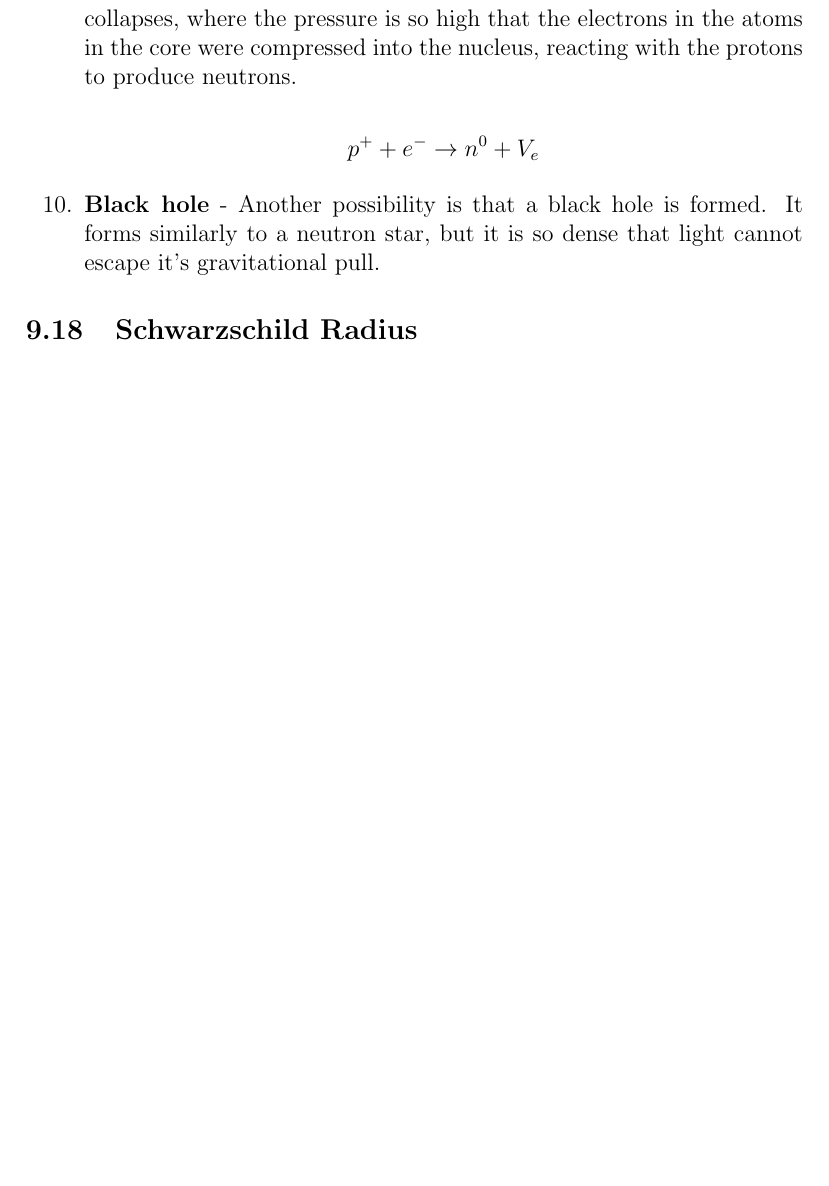
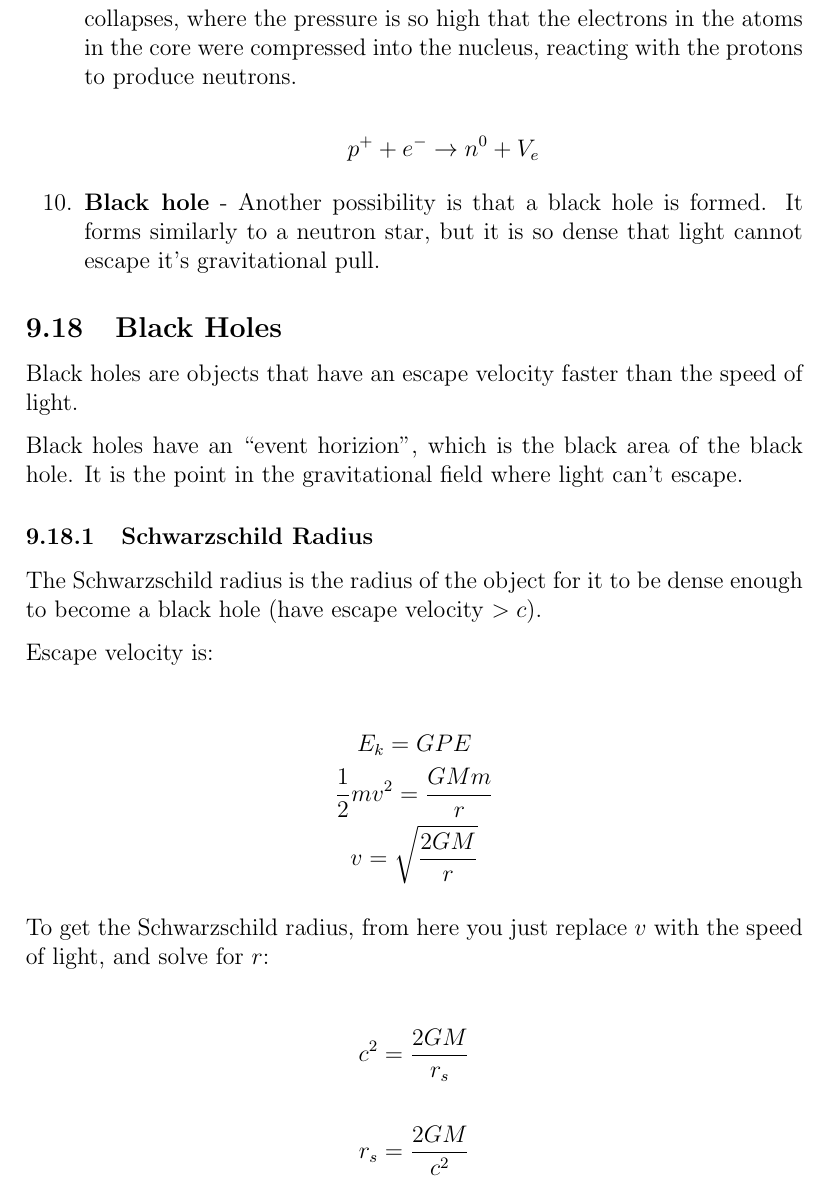
Before and after one commit to eggmund/latexRevis, a LaTeX document (physics/physics.tex): part of page 49 of 49, cut so that both start at the same text, the shorter picture padded with empty space. Compiled offline with pdfLaTeX.

Commit message:
Talked about black hole stuff

```diff
--- a/physics/physics.tex
+++ b/physics/physics.tex
@@ -988,7 +988,30 @@ This is the point where big and small stars are different.
 
 \end{enumerate}
 
-\subsection{Schwarzschild Radius}
+\subsection{Black Holes}
+
+Black holes are objects that have an escape velocity faster than the speed of light.
+
+Black holes have an ``event horizion", which is the black area of the black hole. It is the point in the gravitational field where light can't escape.
+
+\subsubsection{Schwarzschild Radius}
+
+The Schwarzschild radius is the radius of the object for it to be dense enough to become a black hole (have escape velocity $> c$).
+
+Escape velocity is:
+
+\begin{gather*}
+E_k = GPE \\
+\frac{1}{2} mv^2 = \frac{GMm}{r} \\
+v = \sqrt{\frac{2GM}{r}}
+\end{gather*}
+
+To get the Schwarzschild radius, from here you just replace $v$ with the speed of light, and solve for $r$:
+
+\begin{align*}
+c^2 &= \frac{2GM}{r_s} \\\\
+r_s &= \frac{2GM}{c^2}
+\end{align*}
 
 
 
```
